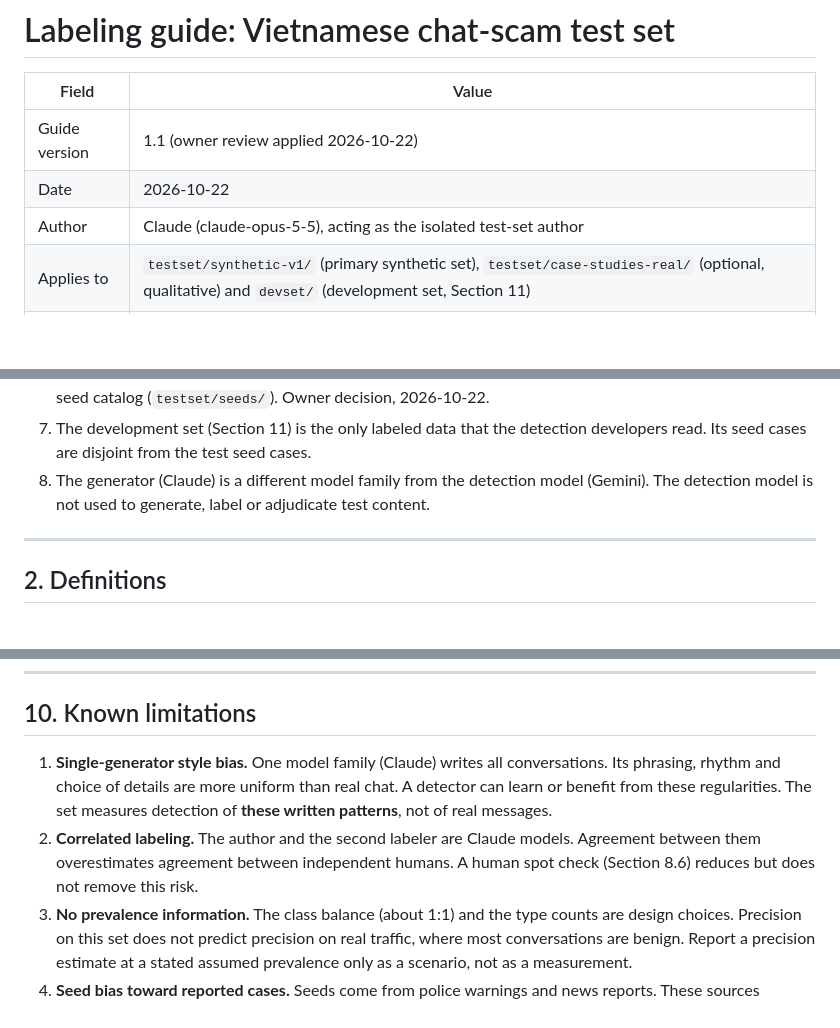
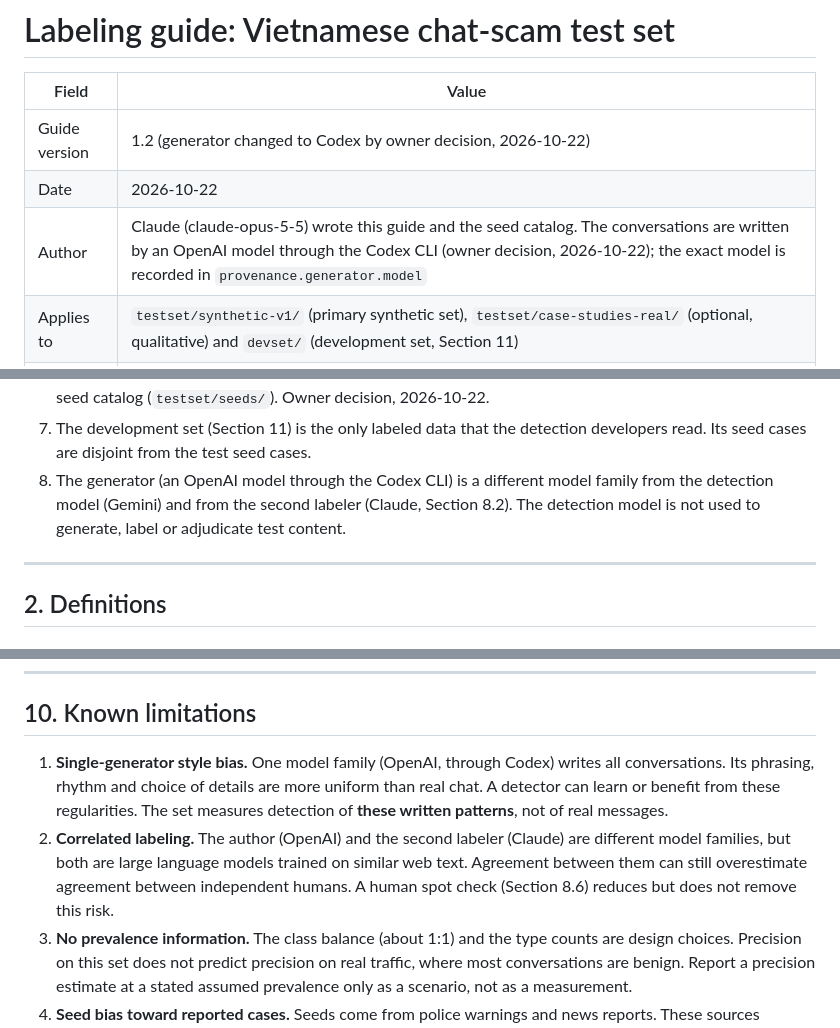
Before and after one commit to sampham-AIstudy/SafeGuardAI, a Markdown page: testset/LABELING_GUIDE.md, 3 parts joined by grey strips. GitHub-like rendering; blank space fills up the shorter version.

Commit message:
docs(testset): switch the conversation generator to codex (guide v1.2)
The owner moved test-conversation generation from Claude subagents to
the Codex CLI (OpenAI model) to save Claude usage. The generator,
second labeler (Claude) and detector (Gemini) are now three different
model families; the independence rule and the known-limitations items
on generator style bias and correlated labeling are updated to match.

Co-Authored-By: Claude Opus 5.5 <noreply@anthropic.com>

```diff
--- a/testset/LABELING_GUIDE.md
+++ b/testset/LABELING_GUIDE.md
@@ -2,9 +2,9 @@
 
 | Field | Value |
 |---|---|
-| Guide version | 1.1 (owner review applied 2026-10-22) |
+| Guide version | 1.2 (generator changed to Codex by owner decision, 2026-10-22) |
 | Date | 2026-10-22 |
-| Author | Claude (claude-opus-5-5), acting as the isolated test-set author |
+| Author | Claude (claude-opus-5-5) wrote this guide and the seed catalog. The conversations are written by an OpenAI model through the Codex CLI (owner decision, 2026-10-22); the exact model is recorded in `provenance.generator.model` |
 | Applies to | `testset/synthetic-v1/` (primary synthetic set), `testset/case-studies-real/` (optional, qualitative) and `devset/` (development set, Section 11) |
 | Status | Not frozen. Section 9 freezes the *test set*. The guide version used is recorded by hash in the test-set manifest. |
 
@@ -63,8 +63,9 @@ labels or checks test content.
    seed catalog (`testset/seeds/`). Owner decision, 2026-10-22.
 8. The development set (Section 11) is the only labeled data that the detection developers read. Its seed cases are
    disjoint from the test seed cases.
-7. The generator (Claude) is a different model family from the detection model (Gemini). The detection model is
-   not used to generate, label or adjudicate test content.
+7. The generator (an OpenAI model through the Codex CLI) is a different model family from the detection model
+   (Gemini) and from the second labeler (Claude, Section 8.2). The detection model is not used to generate, label or
+   adjudicate test content.
 
 ---
 
@@ -963,11 +964,12 @@ canonical line (so a single changed record is traceable).
 
 ## 10. Known limitations
 
-1. **Single-generator style bias.** One model family (Claude) writes all conversations. Its phrasing, rhythm and
+1. **Single-generator style bias.** One model family (OpenAI, through Codex) writes all conversations. Its phrasing, rhythm and
    choice of details are more uniform than real chat. A detector can learn or benefit from these regularities. The
    set measures detection of **these written patterns**, not of real messages.
-2. **Correlated labeling.** The author and the second labeler are Claude models. Agreement between them
-   overestimates agreement between independent humans. A human spot check (Section 8.6) reduces but does not remove
+2. **Correlated labeling.** The author (OpenAI) and the second labeler (Claude) are different model families, but
+   both are large language models trained on similar web text. Agreement between them can still overestimate
+   agreement between independent humans. A human spot check (Section 8.6) reduces but does not remove
    this risk.
 3. **No prevalence information.** The class balance (about 1:1) and the type counts are design choices. Precision on
    this set does not predict precision on real traffic, where most conversations are benign. Report a
```
